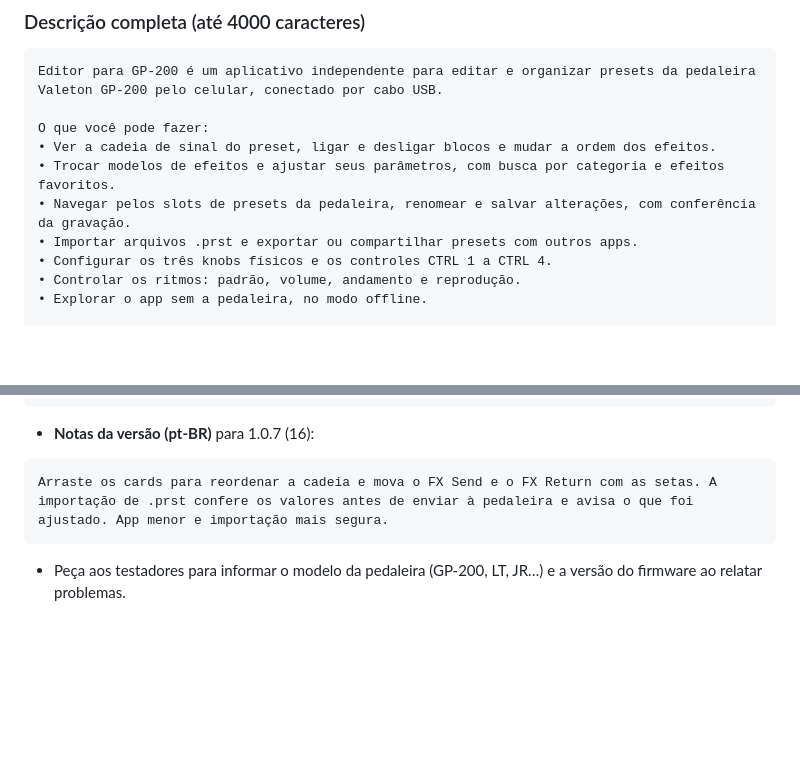
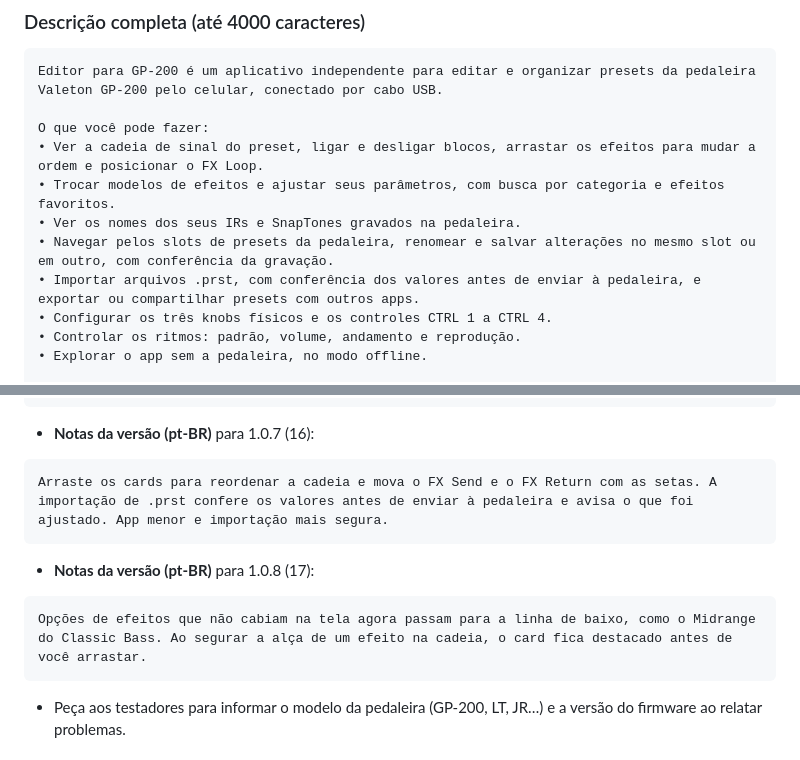
Before and after one commit to marcosepifanio/gp200-android-editor, a Markdown page: docs/play-store/listing.md, 2 parts joined by grey strips. Rendered like a GitHub page; blank space fills up the shorter version.

````diff
--- a/docs/play-store/listing.md
+++ b/docs/play-store/listing.md
@@ -24,10 +24,11 @@ Edite presets da pedaleira GP-200 por USB. App independente e não oficial.
 Editor para GP-200 é um aplicativo independente para editar e organizar presets da pedaleira Valeton GP-200 pelo celular, conectado por cabo USB.
 
 O que você pode fazer:
-• Ver a cadeia de sinal do preset, ligar e desligar blocos e mudar a ordem dos efeitos.
+• Ver a cadeia de sinal do preset, ligar e desligar blocos, arrastar os efeitos para mudar a ordem e posicionar o FX Loop.
 • Trocar modelos de efeitos e ajustar seus parâmetros, com busca por categoria e efeitos favoritos.
-• Navegar pelos slots de presets da pedaleira, renomear e salvar alterações, com conferência da gravação.
-• Importar arquivos .prst e exportar ou compartilhar presets com outros apps.
+• Ver os nomes dos seus IRs e SnapTones gravados na pedaleira.
+• Navegar pelos slots de presets da pedaleira, renomear e salvar alterações no mesmo slot ou em outro, com conferência da gravação.
+• Importar arquivos .prst, com conferência dos valores antes de enviar à pedaleira, e exportar ou compartilhar presets com outros apps.
 • Configurar os três knobs físicos e os controles CTRL 1 a CTRL 4.
 • Controlar os ritmos: padrão, volume, andamento e reprodução.
 • Explorar o app sem a pedaleira, no modo offline.
@@ -104,6 +105,12 @@ O botão Ressincronizar fica desabilitado no modo offline, sem travar na tela de
 Arraste os cards para reordenar a cadeia e mova o FX Send e o FX Return com as setas. A importação de .prst confere os valores antes de enviar à pedaleira e avisa o que foi ajustado. App menor e importação mais segura.
 ```
 
+- **Notas da versão (pt-BR)** para 1.0.8 (17):
+
+```
+Opções de efeitos que não cabiam na tela agora passam para a linha de baixo, como o Midrange do Classic Bass. Ao segurar a alça de um efeito na cadeia, o card fica destacado antes de você arrastar.
+```
+
 - Peça aos testadores para informar o modelo da pedaleira (GP-200, LT, JR…) e a versão do firmware ao relatar problemas.
 
 ## Pendências antes da produção
````
Also changed, not shown: AGENTS.md (+3 -0 lines), README.md (+15 -7 lines), docs/images/cadeia-arrastar.png (added), docs/images/edicao-opcoes.png (added), docs/images/salvar-como.png (added), 5 other files.
